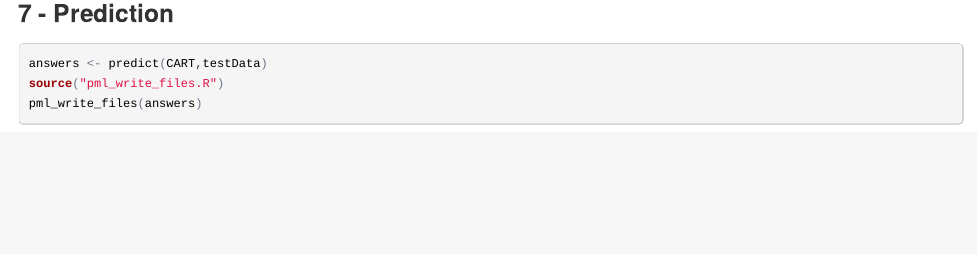
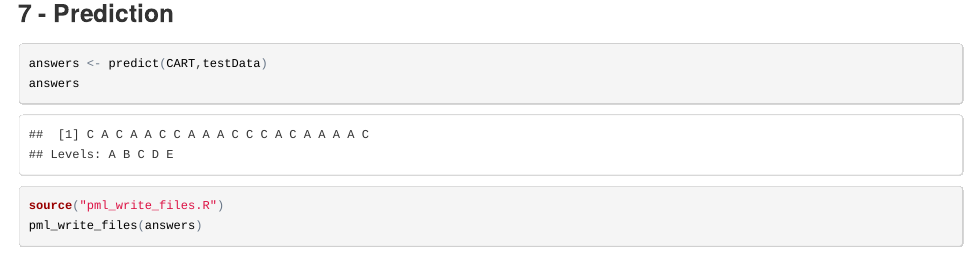
Before and after one commit to LaSurprise/MachineLearning, an R Markdown document (Project/HAR.Rmd): the page in a window 1100 px wide, from 7740 px down. The pictures show the output file Project/HAR.html that the author committed with the source, opened offline.

Commit message:
7th commit

````diff
--- a/Project/HAR.Rmd
+++ b/Project/HAR.Rmd
@@ -105,6 +105,7 @@ text(Tree1, all=TRUE, cex=.6)
 
 ```{r echo=T, warning=FALSE, error=FALSE}
 answers <- predict(CART,testData)
+answers
 source("pml_write_files.R")
 pml_write_files(answers)
 ```
````
Also changed, not shown: Project/HAR.html, README.md, 1 other file.
